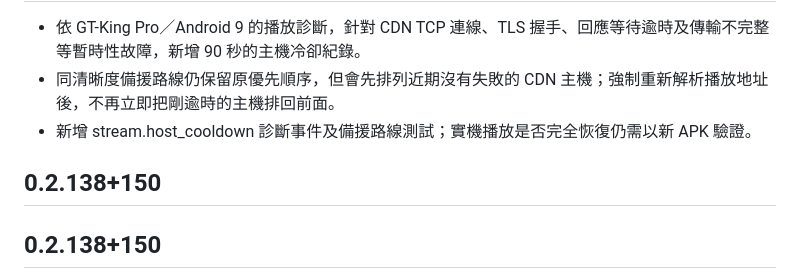
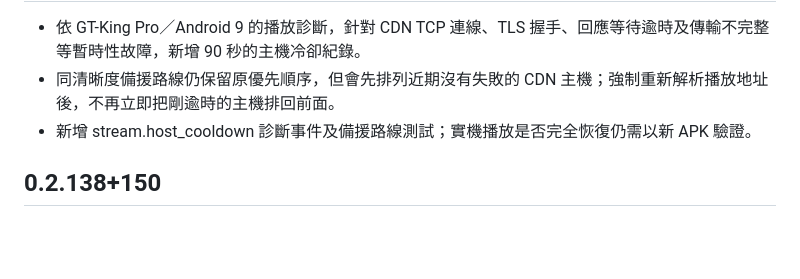
Before and after one commit to DickyR15/D-TV, a Markdown page: CHANGELOG.md, the part around the change. GitHub-like rendering; blank space fills up the shorter version.

Commit message:
Fix duplicate changelog heading

```diff
--- a/CHANGELOG.md
+++ b/CHANGELOG.md
@@ -6,7 +6,6 @@
 - 同清晰度備援路線仍保留原優先順序，但會先排列近期沒有失敗的 CDN 主機；強制重新解析播放地址後，不再立即把剛逾時的主機排回前面。
 - 新增 stream.host_cooldown 診斷事件及備援路線測試；實機播放是否完全恢復仍需以新 APK 驗證。
 
-## 0.2.138+150
 ## 0.2.138+150
 
 - 修正 Android 9 及更早版本匯出播放日誌失敗：Android 10 以下改寫入公開 `Download/D-TV` 資料夾，並在需要時請求舊版外部儲存權限；Android 10 以上維持 MediaStore 匯出流程。
```
